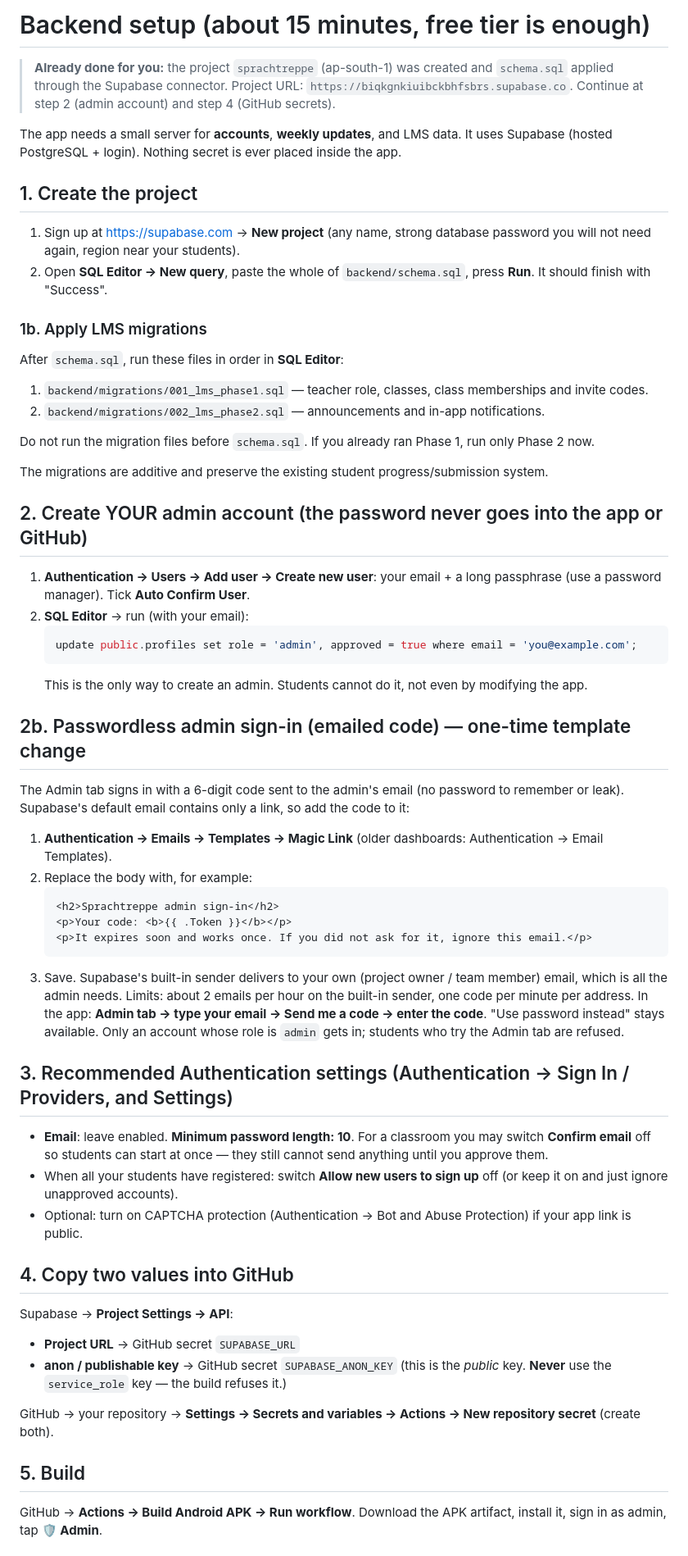
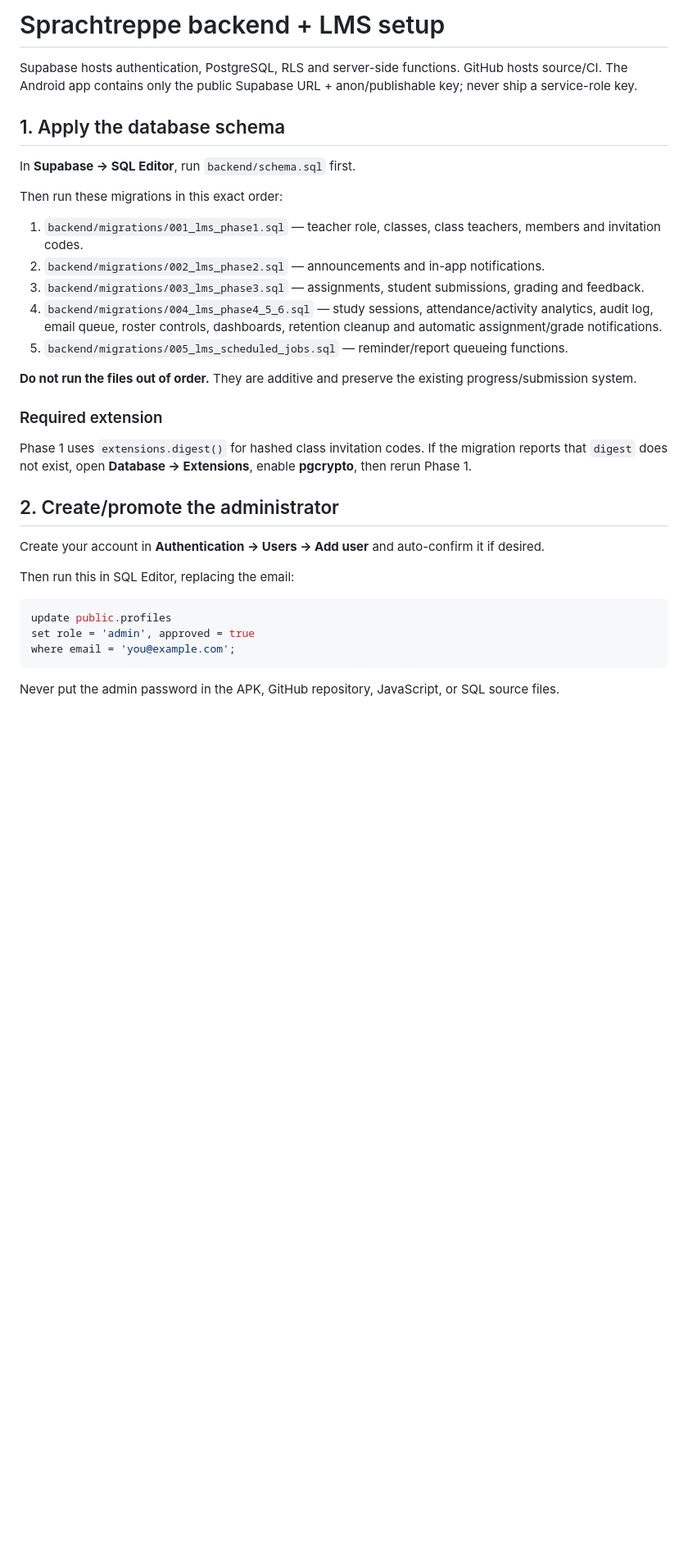
Before and after one commit to Pratham-1171/German_A1-B1, a Markdown page: backend/SETUP.md, the part around one of its changes. Shown at 82% size. Rendered like a GitHub page; blank space fills up the shorter version.

Commit message:
Document complete LMS Supabase setup and scheduled jobs

````diff
--- a/backend/SETUP.md
+++ b/backend/SETUP.md
@@ -1,60 +1,36 @@
-# Backend setup (about 15 minutes, free tier is enough)
+# Sprachtreppe backend + LMS setup
 
-> **Already done for you:** the project `sprachtreppe` (ap-south-1) was created and `schema.sql` applied through the Supabase connector.
-> Project URL: `https://biqkgnkiuibckbhfsbrs.supabase.co`. Continue at step 2 (admin account) and step 4 (GitHub secrets).
+Supabase hosts authentication, PostgreSQL, RLS and server-side functions. GitHub hosts source/CI. The Android app contains only the public Supabase URL + anon/publishable key; never ship a service-role key.
 
-The app needs a small server for **accounts**, **weekly updates**, and LMS data. It uses Supabase (hosted PostgreSQL + login).
-Nothing secret is ever placed inside the app.
+## 1. Apply the database schema
 
-## 1. Create the project
-1. Sign up at https://supabase.com → **New project** (any name, strong database password you will not need again, region near your students).
-2. Open **SQL Editor → New query**, paste the whole of `backend/schema.sql`, press **Run**. It should finish with "Success".
+In **Supabase → SQL Editor**, run `backend/schema.sql` first.
 
-### 1b. Apply LMS migrations
-After `schema.sql`, run these files in order in **SQL Editor**:
-1. `backend/migrations/001_lms_phase1.sql` — teacher role, classes, class memberships and invite codes.
+Then run these migrations in this exact order:
+
+1. `backend/migrations/001_lms_phase1.sql` — teacher role, classes, class teachers, members and invitation codes.
 2. `backend/migrations/002_lms_phase2.sql` — announcements and in-app notifications.
+3. `backend/migrations/003_lms_phase3.sql` — assignments, student submissions, grading and feedback.
+4. `backend/migrations/004_lms_phase4_5_6.sql` — study sessions, attendance/activity analytics, audit log, email queue, roster controls, dashboards, retention cleanup and automatic assignment/grade notifications.
+5. `backend/migrations/005_lms_scheduled_jobs.sql` — reminder/report queueing functions.
 
-Do not run the migration files before `schema.sql`. If you already ran Phase 1, run only Phase 2 now.
+**Do not run the files out of order.** They are additive and preserve the existing progress/submission system.
 
-The migrations are additive and preserve the existing student progress/submission system.
+### Required extension
 
-## 2. Create YOUR admin account (the password never goes into the app or GitHub)
-1. **Authentication → Users → Add user → Create new user**: your email + a long passphrase (use a password manager). Tick **Auto Confirm User**.
-2. **SQL Editor** → run (with your email):
-   ```sql
-   update public.profiles set role = 'admin', approved = true where email = 'you@example.com';
-   ```
-   This is the only way to create an admin. Students cannot do it, not even by modifying the app.
+Phase 1 uses `extensions.digest()` for hashed class invitation codes. If the migration reports that `digest` does not exist, open **Database → Extensions**, enable **pgcrypto**, then rerun Phase 1.
 
-## 2b. Passwordless admin sign-in (emailed code) — one-time template change
-The Admin tab signs in with a 6-digit code sent to the admin's email (no password to remember or leak). Supabase's default email
-contains only a link, so add the code to it:
-1. **Authentication → Emails → Templates → Magic Link** (older dashboards: Authentication → Email Templates).
-2. Replace the body with, for example:
-   ```html
-   <h2>Sprachtreppe admin sign-in</h2>
-   <p>Your code: <b>{{ .Token }}</b></p>
-   <p>It expires soon and works once. If you did not ask for it, ignore this email.</p>
-   ```
-3. Save. Supabase's built-in sender delivers to your own (project owner / team member) email, which is all the admin needs.
-   Limits: about 2 emails per hour on the built-in sender, one code per minute per address.
-In the app: **Admin tab → type your email → Send me a code → enter the code**. "Use password instead" stays available.
-Only an account whose role is `admin` gets in; students who try the Admin tab are refused.
+## 2. Create/promote the administrator
 
-## 3. Recommended Authentication settings (Authentication → Sign In / Providers, and Settings)
-* **Email**: leave enabled. **Minimum password length: 10**. For a classroom you may switch **Confirm email** off so students can start at once —
-  they still cannot send anything until you approve them.
-* When all your students have registered: switch **Allow new users to sign up** off (or keep it on and just ignore unapproved accounts).
-* Optional: turn on CAPTCHA protection (Authentication → Bot and Abuse Protection) if your app link is public.
+Create your account in **Authentication → Users → Add user** and auto-confirm it if desired.
 
-## 4. Copy two values into GitHub
-Supabase → **Project Settings → API**:
-* **Project URL**  → GitHub secret `SUPABASE_URL`
-* **anon / publishable key** → GitHub secret `SUPABASE_ANON_KEY`  (this is the *public* key. **Never** use the `service_role` key — the build refuses it.)
+Then run this in SQL Editor, replacing the email:
 
-GitHub → your repository → **Settings → Secrets and variables → Actions → New repository secret** (create both).
+```sql
+update public.profiles
+set role = 'admin', approved = true
+where email = 'you@example.com';
+```
 
-## 5. Build
-GitHub → **Actions → Build Android APK → Run workflow**. Download the APK artifact, install it, sign in as admin, tap **🛡️ Admin**.
+Never put the admin password in the APK, GitHub repository, JavaScript, or SQL source files.
 
````
Also changed, not shown: other parts of backend/SETUP.md (+137 -9 lines).
